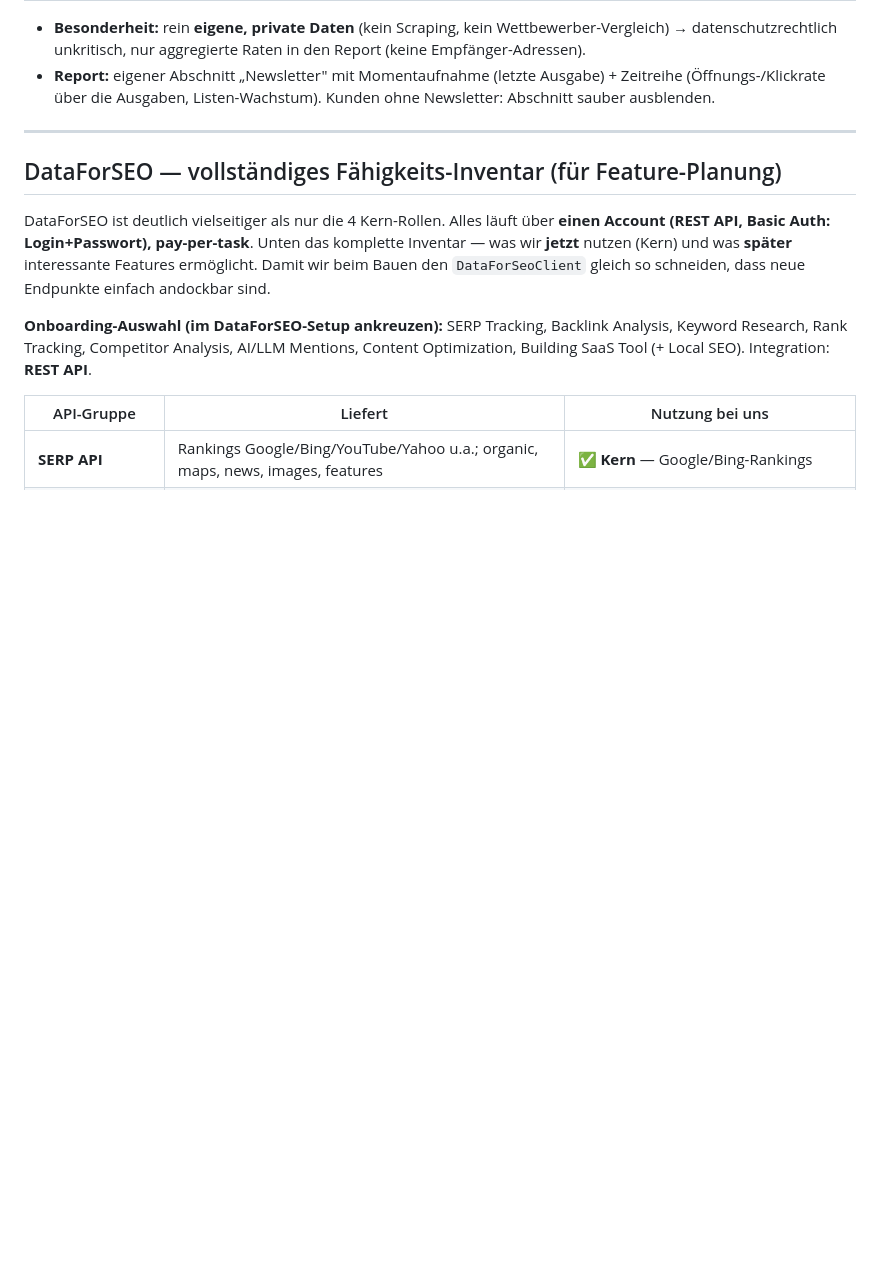
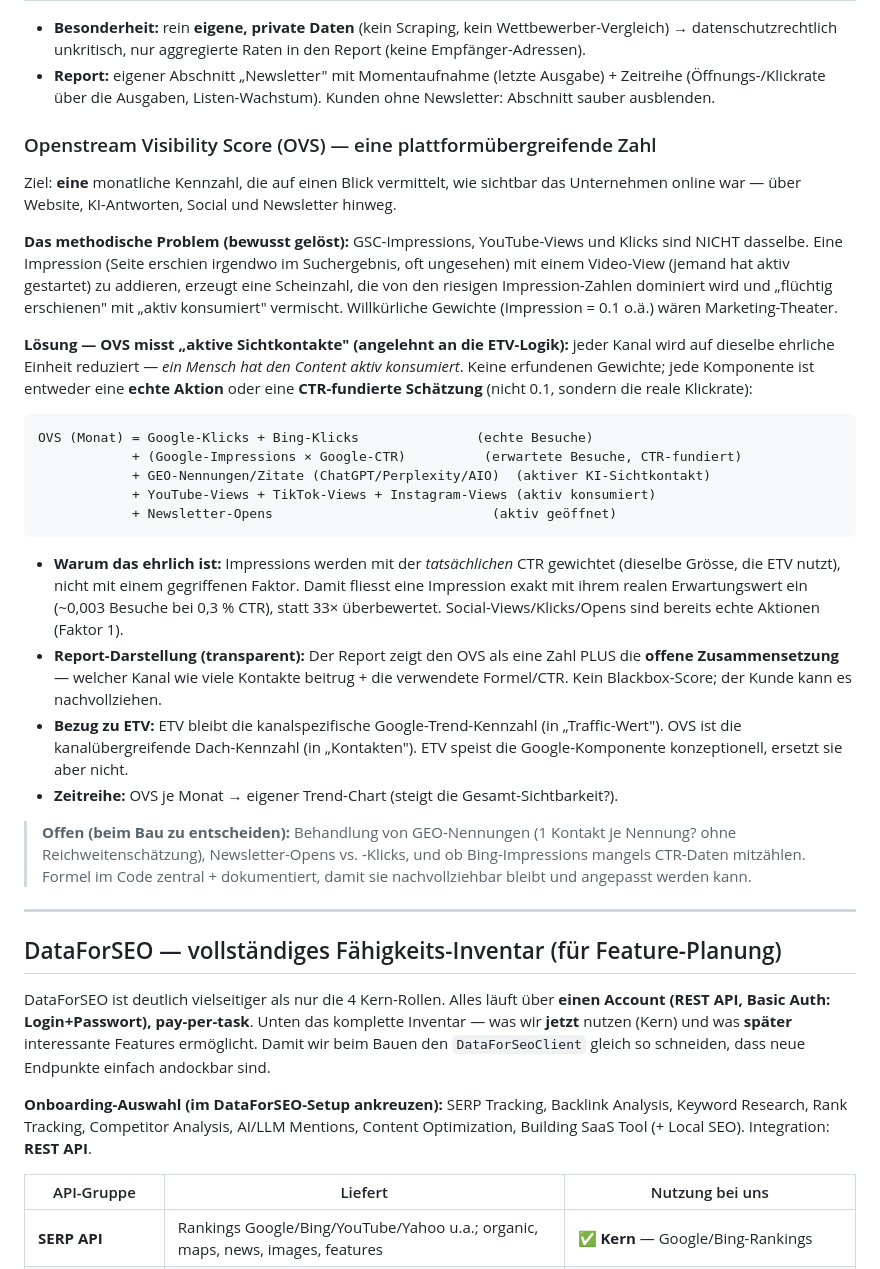
Before and after one commit to openstream/visibility, a Markdown page: README.md, the part around one of its changes. GitHub-like rendering; blank space fills up the shorter version.

````diff
--- a/README.md
+++ b/README.md
@@ -175,6 +175,48 @@ Secrets aus dem Repo bleiben und pro Kunde getrennte Accounts möglich sind.
 - **Report:** eigener Abschnitt „Newsletter" mit Momentaufnahme (letzte Ausgabe) +
   Zeitreihe (Öffnungs-/Klickrate über die Ausgaben, Listen-Wachstum). Kunden ohne
   Newsletter: Abschnitt sauber ausblenden.
+
+### Openstream Visibility Score (OVS) — eine plattformübergreifende Zahl
+
+Ziel: **eine** monatliche Kennzahl, die auf einen Blick vermittelt, wie sichtbar das
+Unternehmen online war — über Website, KI-Antworten, Social und Newsletter hinweg.
+
+**Das methodische Problem (bewusst gelöst):** GSC-Impressions, YouTube-Views und Klicks
+sind NICHT dasselbe. Eine Impression (Seite erschien irgendwo im Suchergebnis, oft
+ungesehen) mit einem Video-View (jemand hat aktiv gestartet) zu addieren, erzeugt eine
+Scheinzahl, die von den riesigen Impression-Zahlen dominiert wird und „flüchtig erschienen"
+mit „aktiv konsumiert" vermischt. Willkürliche Gewichte (Impression = 0.1 o.ä.) wären
+Marketing-Theater.
+
+**Lösung — OVS misst „aktive Sichtkontakte" (angelehnt an die ETV-Logik):** jeder Kanal
+wird auf dieselbe ehrliche Einheit reduziert — *ein Mensch hat den Content aktiv
+konsumiert*. Keine erfundenen Gewichte; jede Komponente ist entweder eine **echte Aktion**
+oder eine **CTR-fundierte Schätzung** (nicht 0.1, sondern die reale Klickrate):
+
+```
+OVS (Monat) = Google-Klicks + Bing-Klicks               (echte Besuche)
+            + (Google-Impressions × Google-CTR)          (erwartete Besuche, CTR-fundiert)
+            + GEO-Nennungen/Zitate (ChatGPT/Perplexity/AIO)  (aktiver KI-Sichtkontakt)
+            + YouTube-Views + TikTok-Views + Instagram-Views (aktiv konsumiert)
+            + Newsletter-Opens                            (aktiv geöffnet)
+```
+
+- **Warum das ehrlich ist:** Impressions werden mit der *tatsächlichen* CTR gewichtet
+  (dieselbe Grösse, die ETV nutzt), nicht mit einem gegriffenen Faktor. Damit fliesst eine
+  Impression exakt mit ihrem realen Erwartungswert ein (~0,003 Besuche bei 0,3 % CTR), statt
+  33× überbewertet. Social-Views/Klicks/Opens sind bereits echte Aktionen (Faktor 1).
+- **Report-Darstellung (transparent):** Der Report zeigt den OVS als eine Zahl PLUS die
+  **offene Zusammensetzung** — welcher Kanal wie viele Kontakte beitrug + die verwendete
+  Formel/CTR. Kein Blackbox-Score; der Kunde kann es nachvollziehen.
+- **Bezug zu ETV:** ETV bleibt die kanalspezifische Google-Trend-Kennzahl (in „Traffic-Wert").
+  OVS ist die kanalübergreifende Dach-Kennzahl (in „Kontakten"). ETV speist die
+  Google-Komponente konzeptionell, ersetzt sie aber nicht.
+- **Zeitreihe:** OVS je Monat → eigener Trend-Chart (steigt die Gesamt-Sichtbarkeit?).
+
+> **Offen (beim Bau zu entscheiden):** Behandlung von GEO-Nennungen (1 Kontakt je Nennung?
+> ohne Reichweitenschätzung), Newsletter-Opens vs. -Klicks, und ob Bing-Impressions
+> mangels CTR-Daten mitzählen. Formel im Code zentral + dokumentiert, damit sie
+> nachvollziehbar bleibt und angepasst werden kann.
 
 ---
 
````
Also changed, not shown: other parts of README.md (+30 -17 lines).
